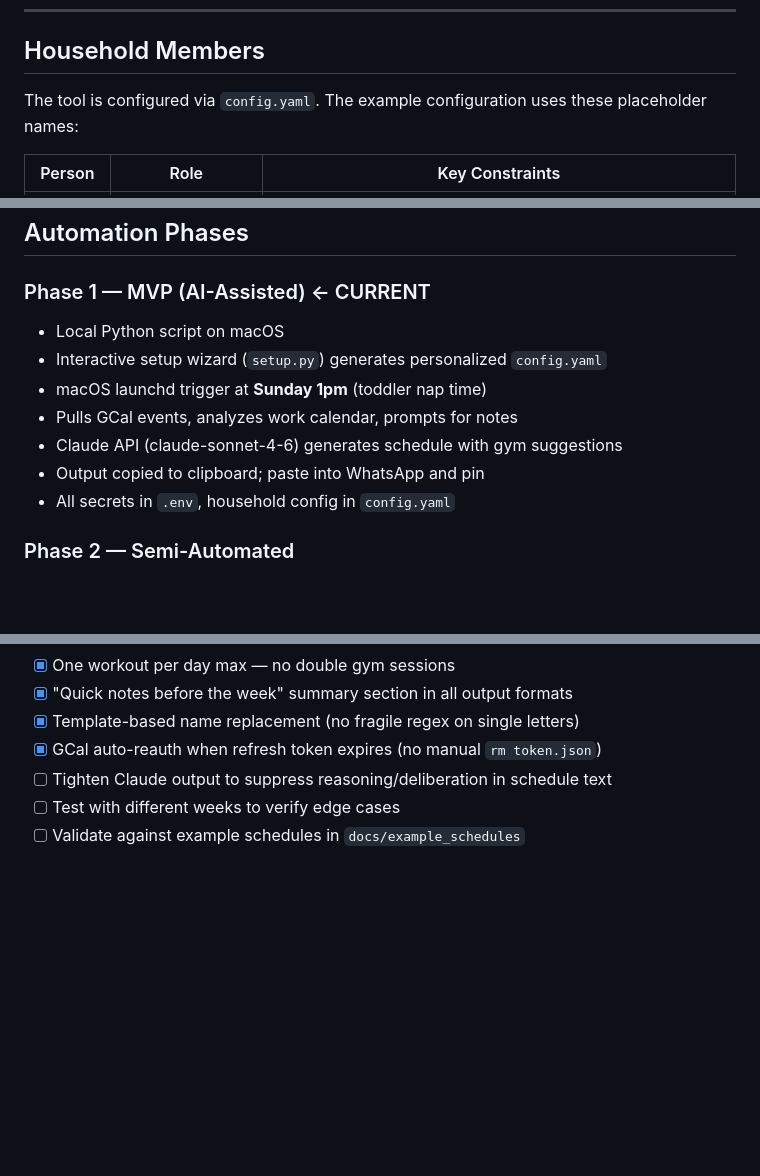
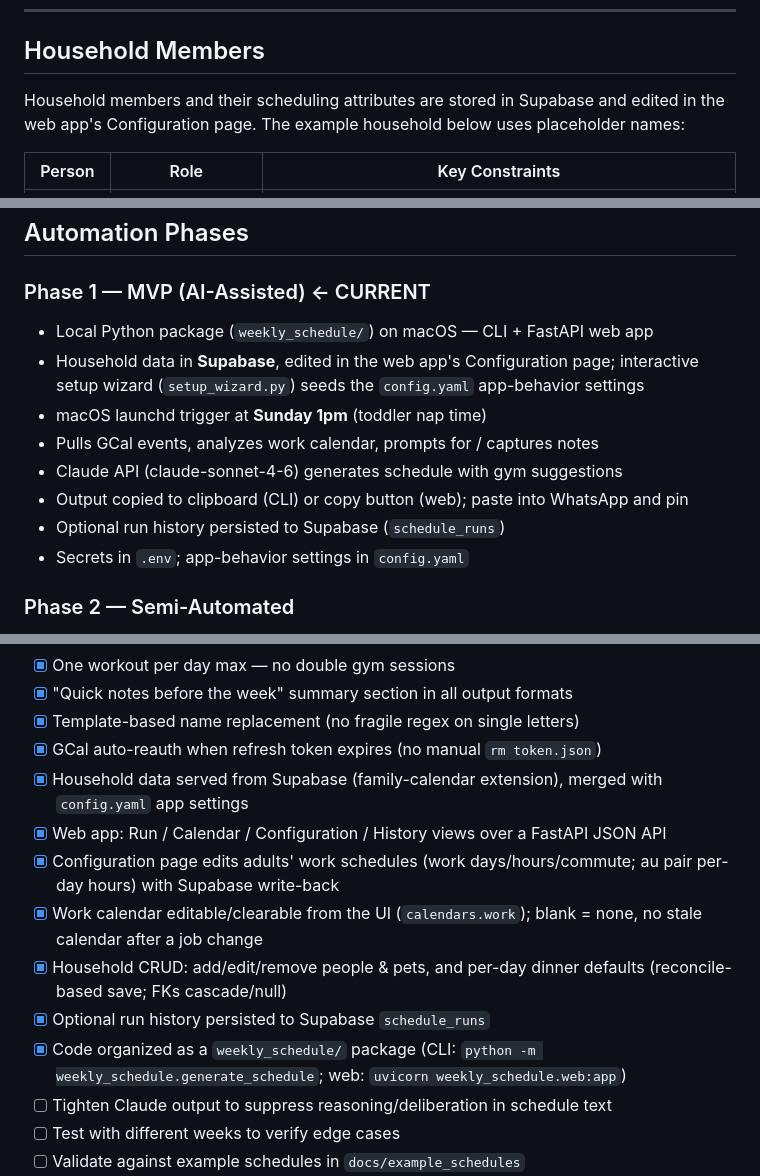
Before and after one commit to hannahgwilson/weekly_schedule, a Markdown page: spec-doc.md, 3 parts joined by grey strips. GitHub-like rendering; blank space fills up the shorter version.

```diff
--- a/spec-doc.md
+++ b/spec-doc.md
@@ -8,7 +44,7 @@ An AI-assisted tool that generates a weekly household schedule and sends it to a
 
 ## Household Members
 
-The tool is configured via `config.yaml`. The example configuration uses these placeholder names:
+Household members and their scheduling attributes are stored in Supabase and edited in the web app's Configuration page. The example household below uses placeholder names:
 
 | Person | Role | Key Constraints |
 |--------|------|-----------------|
@@ -212,13 +250,14 @@ Compact text table with columns: day, S hours, dinner, notes. Most information-d
 ## Automation Phases
 
 ### Phase 1 — MVP (AI-Assisted) ← CURRENT
-- Local Python script on macOS
-- Interactive setup wizard (`setup.py`) generates personalized `config.yaml`
+- Local Python package (`weekly_schedule/`) on macOS — CLI + FastAPI web app
+- Household data in **Supabase**, edited in the web app's Configuration page; interactive setup wizard (`setup_wizard.py`) seeds the `config.yaml` app-behavior settings
 - macOS launchd trigger at **Sunday 1pm** (toddler nap time)
-- Pulls GCal events, analyzes work calendar, prompts for notes
+- Pulls GCal events, analyzes work calendar, prompts for / captures notes
 - Claude API (claude-sonnet-4-6) generates schedule with gym suggestions
-- Output copied to clipboard; paste into WhatsApp and pin
-- All secrets in `.env`, household config in `config.yaml`
+- Output copied to clipboard (CLI) or copy button (web); paste into WhatsApp and pin
+- Optional run history persisted to Supabase (`schedule_runs`)
+- Secrets in `.env`; app-behavior settings in `config.yaml`
 
 ### Phase 2 — Semi-Automated
 - Move cron to **GitHub Actions** (no Mac dependency)
@@ -272,6 +313,13 @@ Compact text table with columns: day, S hours, dinner, notes. Most information-d
 - [x] "Quick notes before the week" summary section in all output formats
 - [x] Template-based name replacement (no fragile regex on single letters)
 - [x] GCal auto-reauth when refresh token expires (no manual `rm token.json`)
+- [x] Household data served from Supabase (family-calendar extension), merged with `config.yaml` app settings
+- [x] Web app: Run / Calendar / Configuration / History views over a FastAPI JSON API
+- [x] Configuration page edits adults' work schedules (work days/hours/commute; au pair per-day hours) with Supabase write-back
+- [x] Work calendar editable/clearable from the UI (`calendars.work`); blank = none, no stale calendar after a job change
+- [x] Household CRUD: add/edit/remove people & pets, and per-day dinner defaults (reconcile-based save; FKs cascade/null)
+- [x] Optional run history persisted to Supabase `schedule_runs`
+- [x] Code organized as a `weekly_schedule/` package (CLI: `python -m weekly_schedule.generate_schedule`; web: `uvicorn weekly_schedule.web:app`)
 - [ ] Tighten Claude output to suppress reasoning/deliberation in schedule text
 - [ ] Test with different weeks to verify edge cases
 - [ ] Validate against example schedules in `docs/example_schedules`
```
Also changed, not shown: other parts of spec-doc.md (+43 -3 lines).
